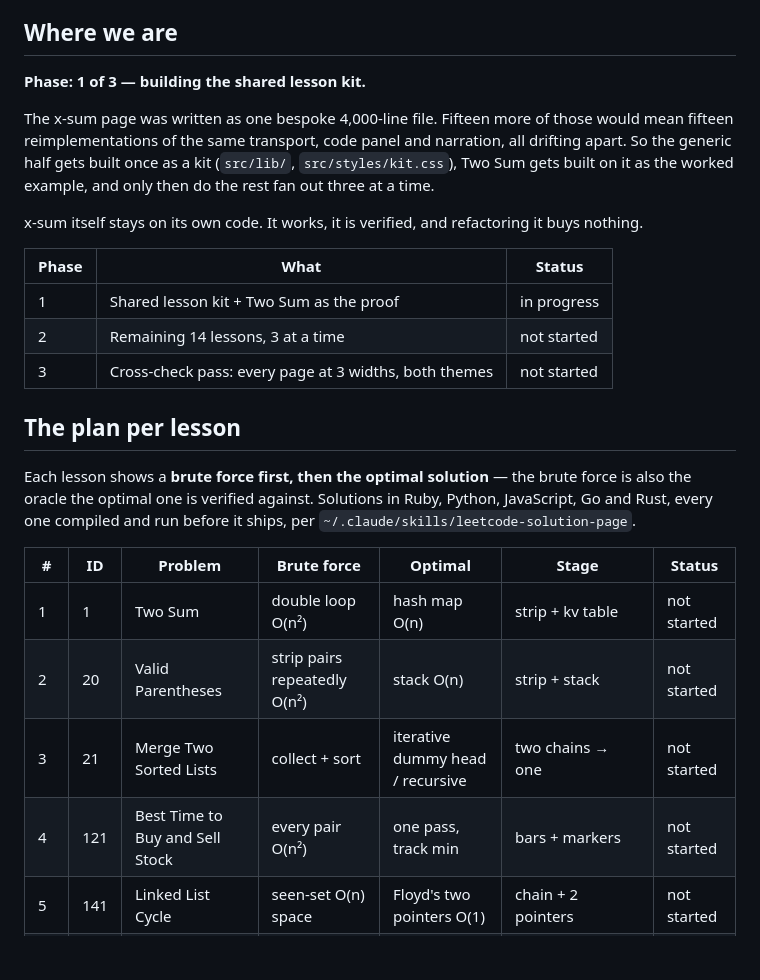
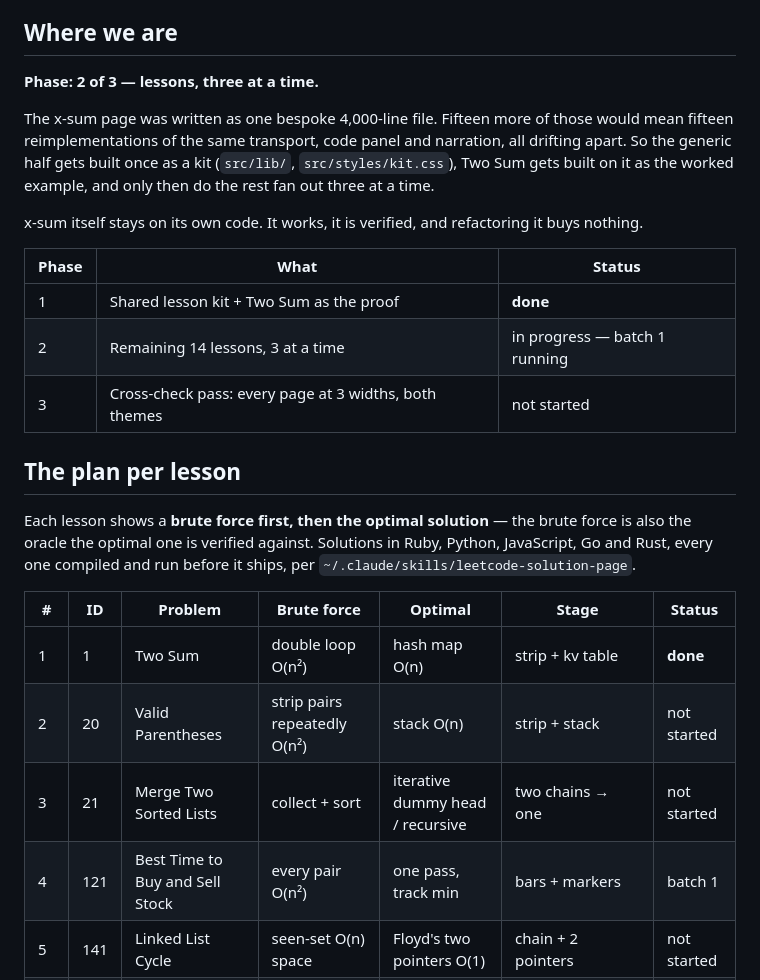
Before and after one commit to devmtnaing/leetcode-solutions, a Markdown page: PROGRESS.md, the part around one of its changes. Rendered like a GitHub page; blank space fills up the shorter version.

```diff
--- a/PROGRESS.md
+++ b/PROGRESS.md
@@ -5,7 +5,7 @@ lesson lands; everything needed to pick this up in a fresh session is here.
 
 ## Where we are
 
-**Phase: 1 of 3 — building the shared lesson kit.**
+**Phase: 2 of 3 — lessons, three at a time.**
 
 The x-sum page was written as one bespoke 4,000-line file. Fifteen more of
 those would mean fifteen reimplementations of the same transport, code panel
@@ -18,8 +18,8 @@ buys nothing.
 
 | Phase | What | Status |
 | --- | --- | --- |
-| 1 | Shared lesson kit + Two Sum as the proof | in progress |
-| 2 | Remaining 14 lessons, 3 at a time | not started |
+| 1 | Shared lesson kit + Two Sum as the proof | **done** |
+| 2 | Remaining 14 lessons, 3 at a time | in progress — batch 1 running |
 | 3 | Cross-check pass: every page at 3 widths, both themes | not started |
 
 ## The plan per lesson
@@ -31,10 +31,10 @@ ships, per `~/.claude/skills/leetcode-solution-page`.
 
 | # | ID | Problem | Brute force | Optimal | Stage | Status |
 | --- | --- | --- | --- | --- | --- | --- |
-| 1 | 1 | Two Sum | double loop O(n²) | hash map O(n) | strip + kv table | not started |
+| 1 | 1 | Two Sum | double loop O(n²) | hash map O(n) | strip + kv table | **done** |
 | 2 | 20 | Valid Parentheses | strip pairs repeatedly O(n²) | stack O(n) | strip + stack | not started |
 | 3 | 21 | Merge Two Sorted Lists | collect + sort | iterative dummy head / recursive | two chains → one | not started |
-| 4 | 121 | Best Time to Buy and Sell Stock | every pair O(n²) | one pass, track min | bars + markers | not started |
+| 4 | 121 | Best Time to Buy and Sell Stock | every pair O(n²) | one pass, track min | bars + markers | batch 1 |
 | 5 | 141 | Linked List Cycle | seen-set O(n) space | Floyd's two pointers O(1) | chain + 2 pointers | not started |
 | 6 | 206 | Reverse Linked List | build new list | three-pointer in place / recursive | chain rewiring | not started |
 | 7 | 226 | Invert Binary Tree | — | recursive DFS / iterative BFS | tree | not started |
```
Also changed, not shown: other parts of PROGRESS.md (+35 -2 lines).
